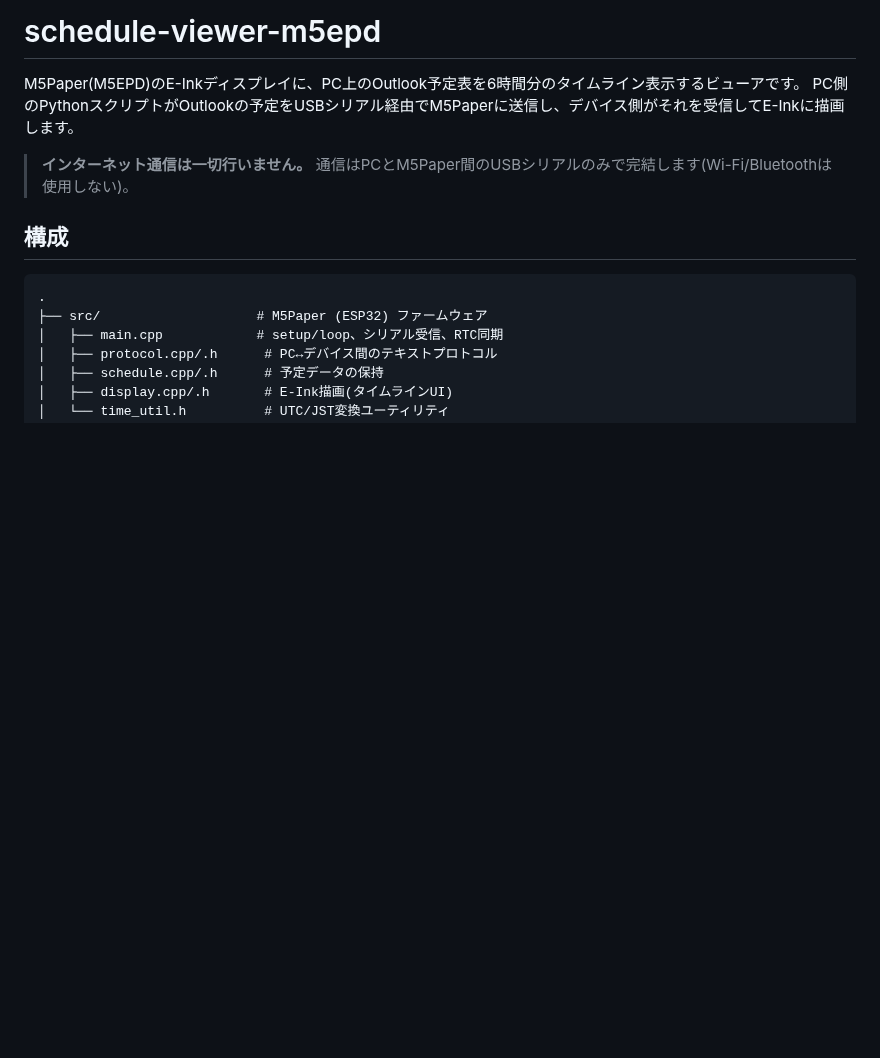
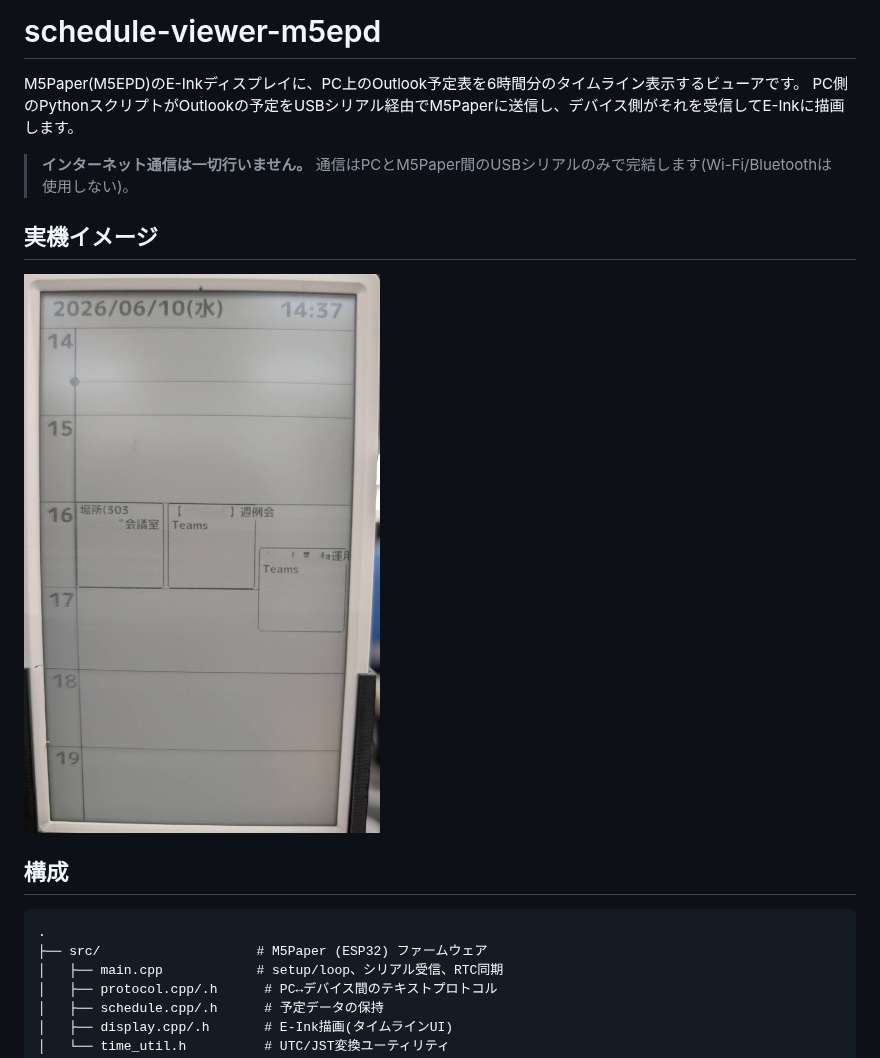
Before and after one commit to hgn32/schedule-viewer-m5epd, a Markdown page: README.md, the part around the change. GitHub-like rendering; pictures changed too: docs/screenshot.jpg (added); blank space fills up the shorter version.

Commit message:
Add real device screenshot to README
https://claude.ai/code/session_015CRgkt3i6PPknUwgjhMEZa

```diff
--- a/README.md
+++ b/README.md
@@ -4,6 +4,10 @@ M5Paper(M5EPD)のE-Inkディスプレイに、PC上のOutlook予定表を6時間
 PC側のPythonスクリプトがOutlookの予定をUSBシリアル経由でM5Paperに送信し、デバイス側がそれを受信してE-Inkに描画します。
 
 > **インターネット通信は一切行いません。** 通信はPCとM5Paper間のUSBシリアルのみで完結します(Wi-Fi/Bluetoothは使用しない)。
+
+## 実機イメージ
+
+![実機イメージ](docs/screenshot.jpg)
 
 ## 構成
 
```
